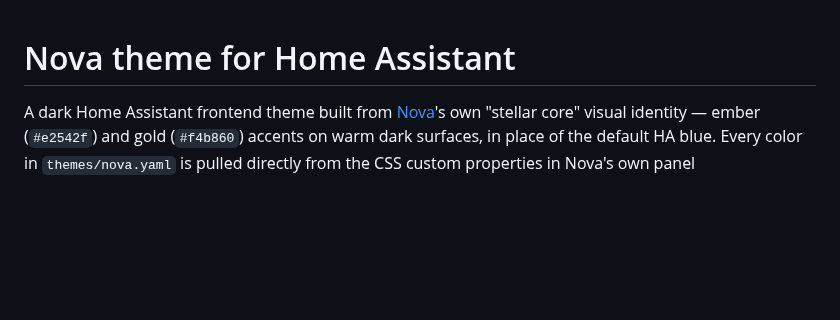
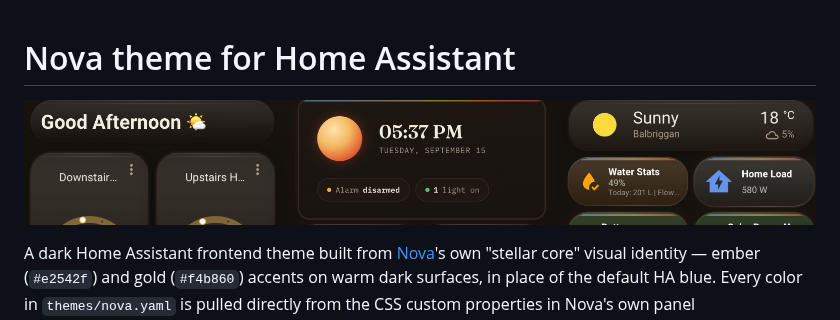
Before and after one commit to abz2much/nova-ha-theme, a Markdown page: README.md, the part around the change. GitHub-like rendering; pictures changed too: screenshot.png (added); blank space fills up the shorter version.

Commit message:
Add a screenshot to the README

```diff
--- a/README.md
+++ b/README.md
@@ -1,4 +1,6 @@
 # Nova theme for Home Assistant
+
+![Nova theme](screenshot.png)
 
 A dark Home Assistant frontend theme built from [Nova](https://github.com/abz2much/NOVA)'s
 own "stellar core" visual identity — ember (`#e2542f`) and gold (`#f4b860`) accents on warm
```
